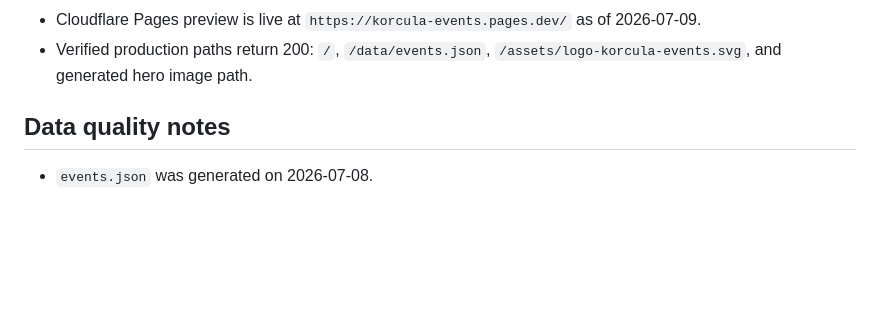
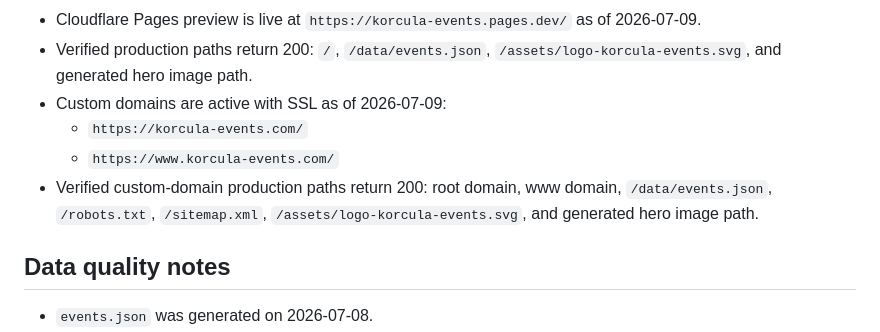
Before and after one commit to oliver-trako/korcula-events, a Markdown page: memory/project-state.md, the part around the change. Rendered like a GitHub page; blank space fills up the shorter version.

Commit message:
Record custom domain launch

```diff
--- a/memory/project-state.md
+++ b/memory/project-state.md
@@ -50,6 +50,10 @@ Polish the static Korcula Island Events website before registering `korcula-even
   - Framework preset: None / static
 - Cloudflare Pages preview is live at `https://korcula-events.pages.dev/` as of 2026-07-09.
 - Verified production paths return 200: `/`, `/data/events.json`, `/assets/logo-korcula-events.svg`, and generated hero image path.
+- Custom domains are active with SSL as of 2026-07-09:
+  - `https://korcula-events.com/`
+  - `https://www.korcula-events.com/`
+- Verified custom-domain production paths return 200: root domain, www domain, `/data/events.json`, `/robots.txt`, `/sitemap.xml`, `/assets/logo-korcula-events.svg`, and generated hero image path.
 
 ## Data quality notes
 
```
